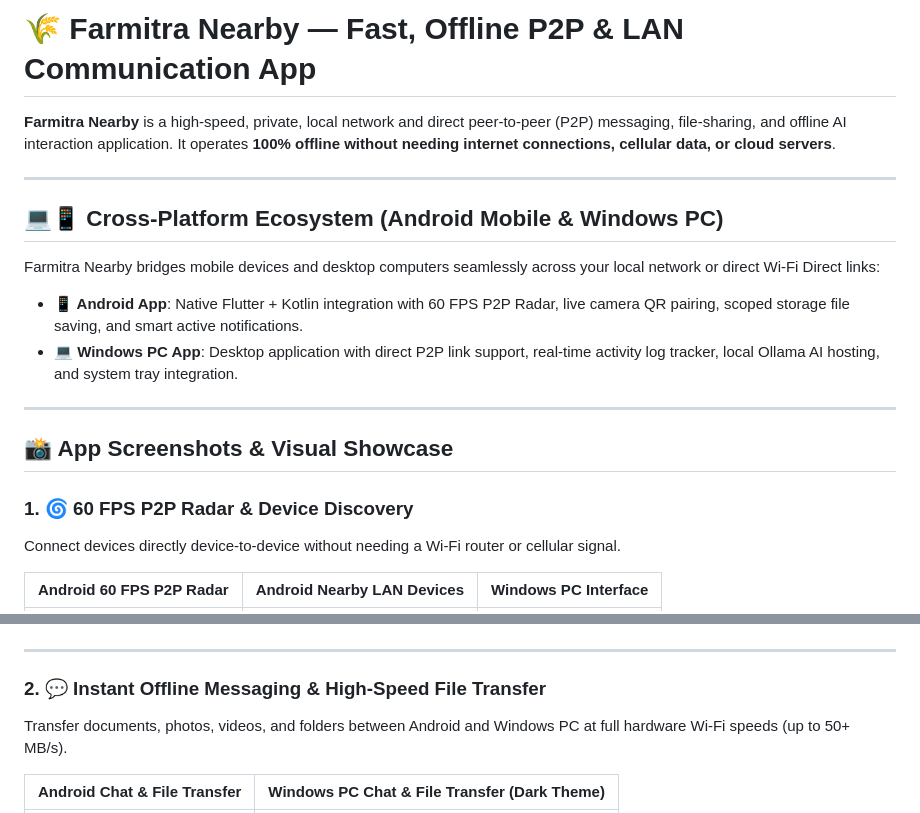
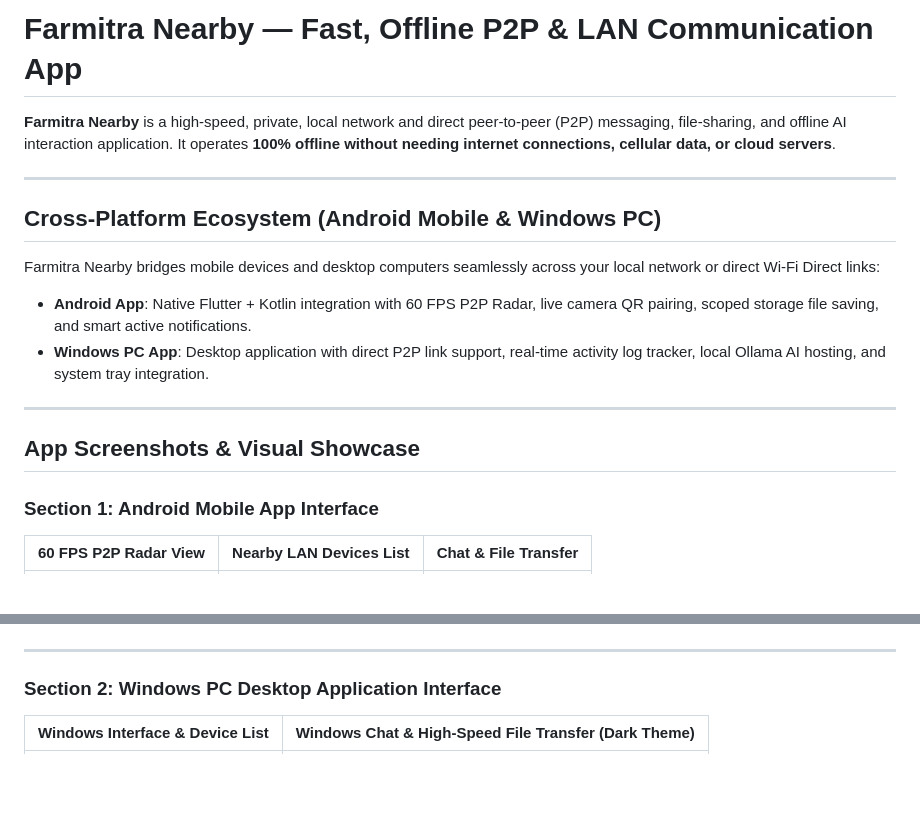
Before and after one commit to coderbaba0/nearmitra, a Markdown page: README.md, 2 parts joined by grey strips. Drawn GitHub-style; blank space fills up the shorter version.

```diff
--- a/README.md
+++ b/README.md
@@ -1,22 +1,21 @@
-# 🌾 Farmitra Nearby — Fast, Offline P2P & LAN Communication App
+# Farmitra Nearby — Fast, Offline P2P & LAN Communication App
 
 **Farmitra Nearby** is a high-speed, private, local network and direct peer-to-peer (P2P) messaging, file-sharing, and offline AI interaction application. It operates **100% offline without needing internet connections, cellular data, or cloud servers**.
 
 ---
 
-## 💻📱 Cross-Platform Ecosystem (Android Mobile & Windows PC)
+## Cross-Platform Ecosystem (Android Mobile & Windows PC)
 
 Farmitra Nearby bridges mobile devices and desktop computers seamlessly across your local network or direct Wi-Fi Direct links:
 
-- **📱 Android App**: Native Flutter + Kotlin integration with 60 FPS P2P Radar, live camera QR pairing, scoped storage file saving, and smart active notifications.
-- **💻 Windows PC App**: Desktop application with direct P2P link support, real-time activity log tracker, local Ollama AI hosting, and system tray integration.
+- **Android App**: Native Flutter + Kotlin integration with 60 FPS P2P Radar, live camera QR pairing, scoped storage file saving, and smart active notifications.
+- **Windows PC App**: Desktop application with direct P2P link support, real-time activity log tracker, local Ollama AI hosting, and system tray integration.
 
 ---
 
-## 📸 App Screenshots & Visual Showcase
+## App Screenshots & Visual Showcase
 
-### 1. 🌀 60 FPS P2P Radar & Device Discovery
-Connect devices directly device-to-device without needing a Wi-Fi router or cellular signal.
+### Section 1: Android Mobile App Interface
 
-| Android 60 FPS P2P Radar | Android Nearby LAN Devices | Windows PC Interface |
+| 60 FPS P2P Radar View | Nearby LAN Devices List | Chat & File Transfer |
 | :---: | :---: | :---: |
@@ -24,8 +27,7 @@ Connect devices directly device-to-device without needing a Wi-Fi router or cell
 
 ---
 
-### 2. 💬 Instant Offline Messaging & High-Speed File Transfer
-Transfer documents, photos, videos, and folders between Android and Windows PC at full hardware Wi-Fi speeds (up to 50+ MB/s).
+### Section 2: Windows PC Desktop Application Interface
 
-| Android Chat & File Transfer | Windows PC Chat & File Transfer (Dark Theme) |
+| Windows Interface & Device List | Windows Chat & High-Speed File Transfer (Dark Theme) |
 | :---: | :---: |
```
Also changed, not shown: other parts of README.md (+31 -41 lines).
